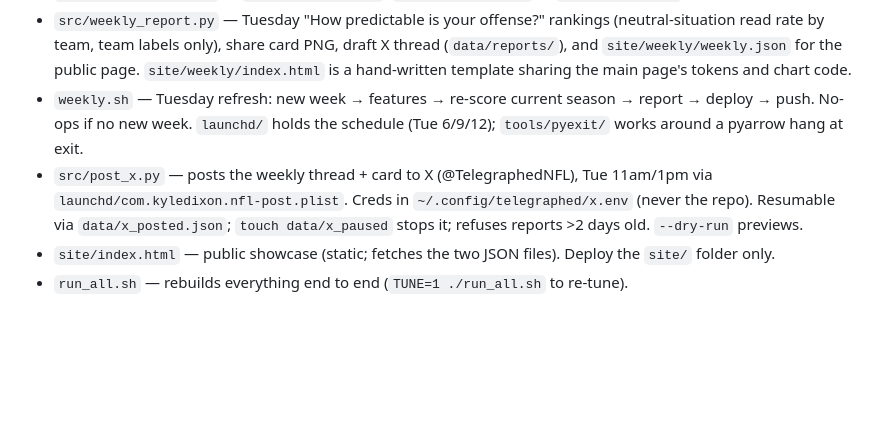
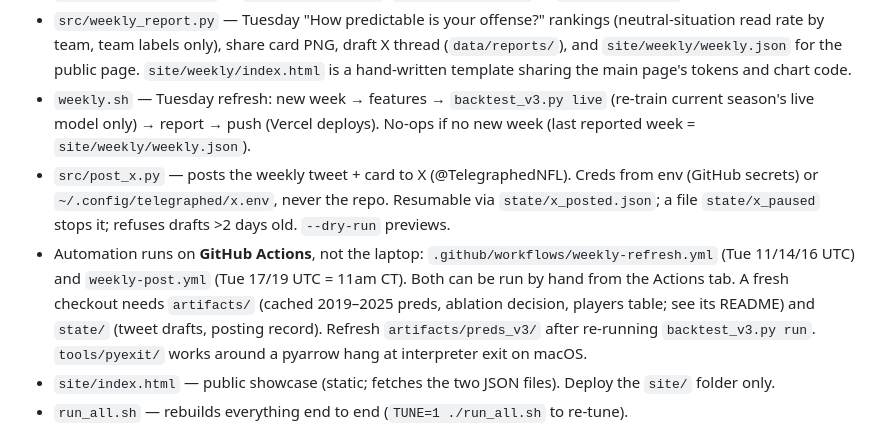
Before and after one commit to kyleleedixon/nfl, a Markdown page: CLAUDE.md, the part around the change. Rendered like a GitHub page; blank space fills up the shorter version.

Commit message:
Document GitHub Actions automation
Co-Authored-By: Claude Opus 5.5 <noreply@anthropic.com>

```diff
--- a/CLAUDE.md
+++ b/CLAUDE.md
@@ -24,11 +24,16 @@ predictable; the model leans on human-decision patterns and personnel tells, not
 - `src/weekly_report.py` — Tuesday "How predictable is your offense?" rankings (neutral-situation read rate by team,
   team labels only), share card PNG, draft X thread (`data/reports/`), and `site/weekly/weekly.json` for the public
   page. `site/weekly/index.html` is a hand-written template sharing the main page's tokens and chart code.
-- `weekly.sh` — Tuesday refresh: new week → features → re-score current season → report → deploy → push. No-ops if
-  no new week. `launchd/` holds the schedule (Tue 6/9/12); `tools/pyexit/` works around a pyarrow hang at exit.
-- `src/post_x.py` — posts the weekly thread + card to X (@TelegraphedNFL), Tue 11am/1pm via `launchd/com.kyledixon.nfl-post.plist`.
-  Creds in `~/.config/telegraphed/x.env` (never the repo). Resumable via `data/x_posted.json`; `touch data/x_paused` stops it;
-  refuses reports >2 days old. `--dry-run` previews.
+- `weekly.sh` — Tuesday refresh: new week → features → `backtest_v3.py live` (re-train current season's live model only)
+  → report → push (Vercel deploys). No-ops if no new week (last reported week = `site/weekly/weekly.json`).
+- `src/post_x.py` — posts the weekly tweet + card to X (@TelegraphedNFL). Creds from env (GitHub secrets) or
+  `~/.config/telegraphed/x.env`, never the repo. Resumable via `state/x_posted.json`; a file `state/x_paused` stops it;
+  refuses drafts >2 days old. `--dry-run` previews.
+- Automation runs on **GitHub Actions**, not the laptop: `.github/workflows/weekly-refresh.yml` (Tue 11/14/16 UTC) and
+  `weekly-post.yml` (Tue 17/19 UTC = 11am CT). Both can be run by hand from the Actions tab. A fresh checkout needs
+  `artifacts/` (cached 2019–2025 preds, ablation decision, players table; see its README) and `state/` (tweet drafts,
+  posting record). Refresh `artifacts/preds_v3/` after re-running `backtest_v3.py run`. `tools/pyexit/` works around
+  a pyarrow hang at interpreter exit on macOS.
 - `site/index.html` — public showcase (static; fetches the two JSON files). Deploy the `site/` folder only.
 - `run_all.sh` — rebuilds everything end to end (`TUNE=1 ./run_all.sh` to re-tune).
 
```
